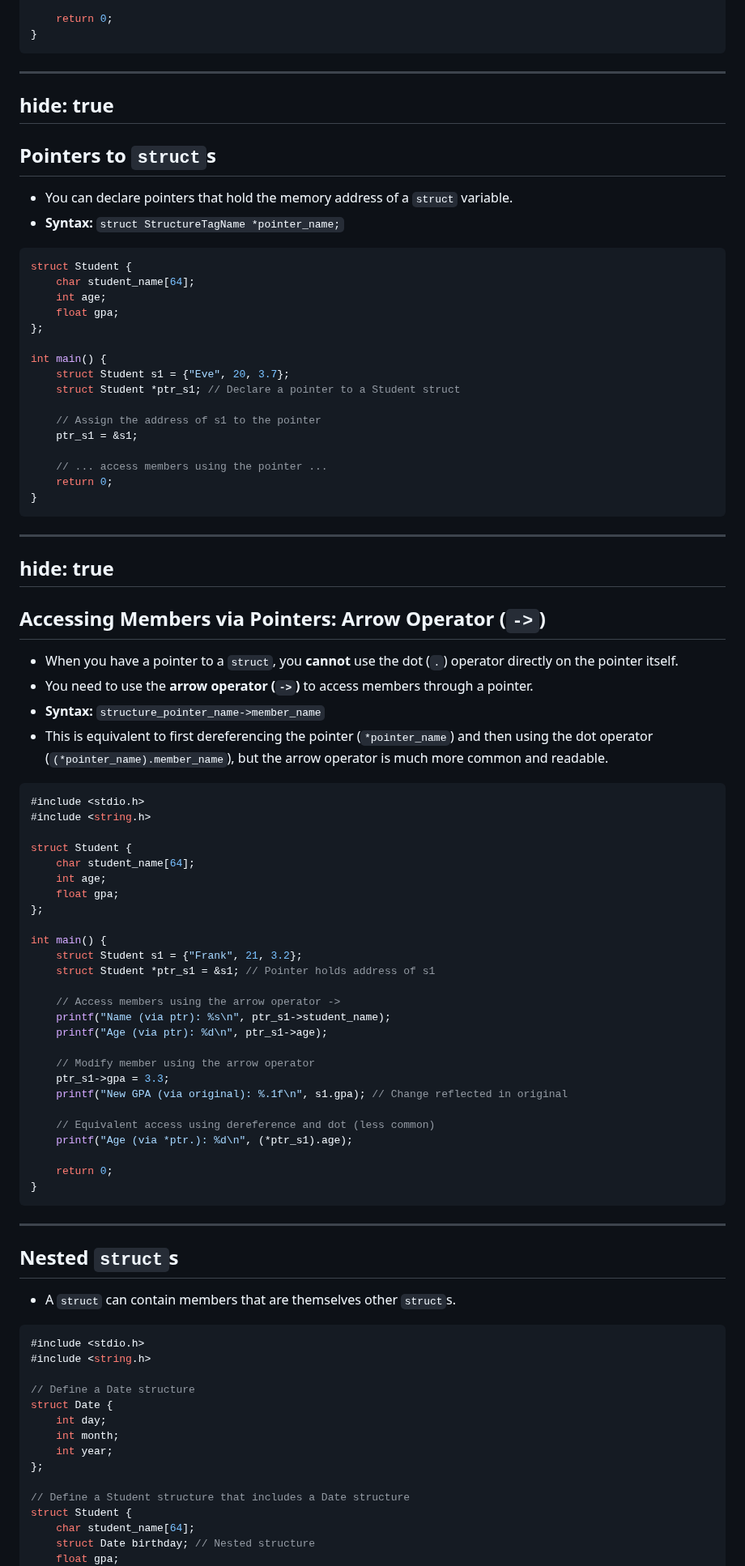
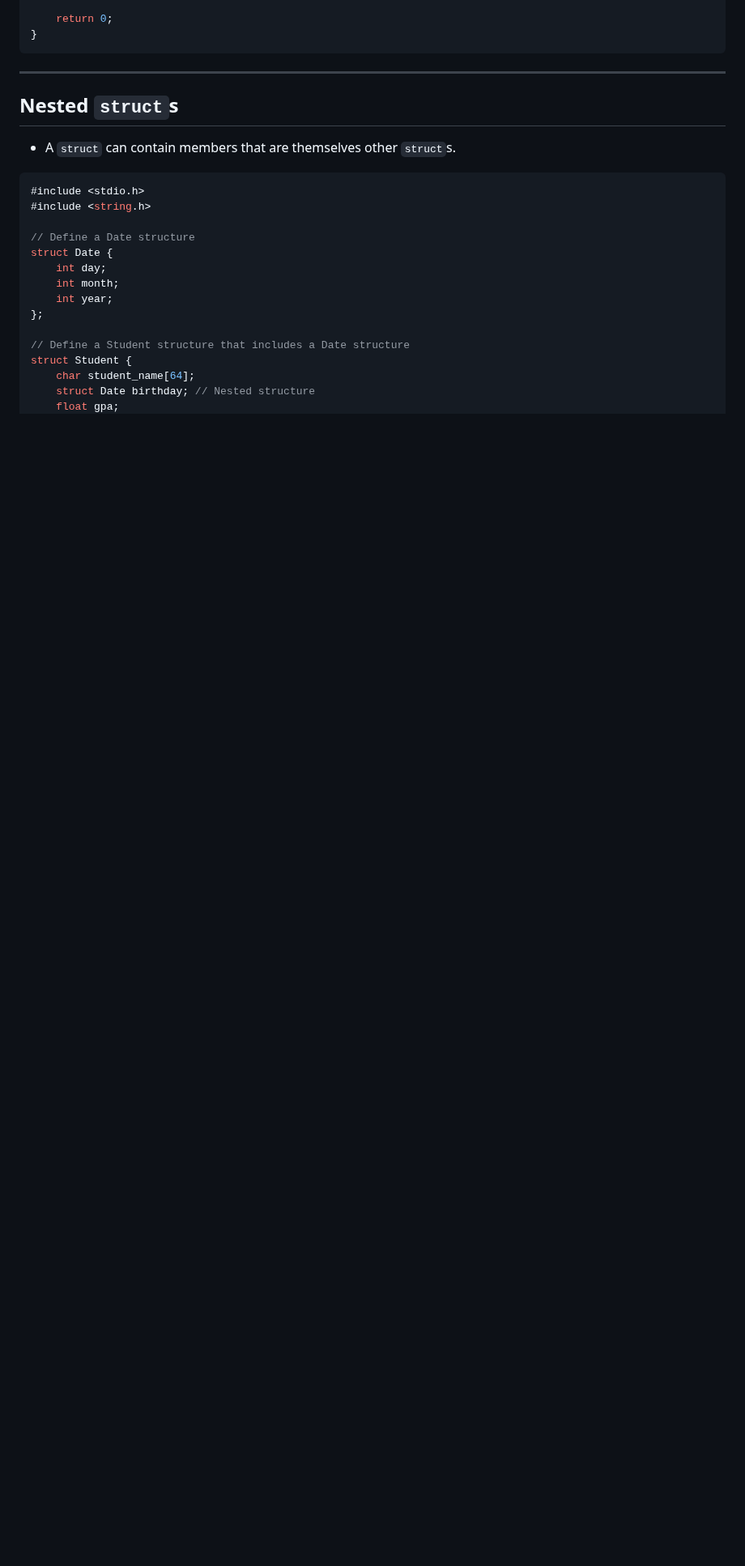
Before and after one commit to ruslylove/compro, a Markdown page: lectures/lecture-8-struct-union-and-enum.md, the part around one of its changes. Shown at 81% size. Drawn GitHub-style; blank space fills up the shorter version.

````diff
--- a/lectures/lecture-8-struct-union-and-enum.md
+++ b/lectures/lecture-8-struct-union-and-enum.md
@@ -208,74 +207,6 @@ int main() {
 ```
 
 ---
-hide: true
----
-
-## Pointers to `struct`s
-
-* You can declare pointers that hold the memory address of a `struct` variable.
-* **Syntax:** `struct StructureTagName *pointer_name;`
-
-```c
-struct Student {
-    char student_name[64];
-    int age;
-    float gpa;
-};
-
-int main() {
-    struct Student s1 = {"Eve", 20, 3.7};
-    struct Student *ptr_s1; // Declare a pointer to a Student struct
-
-    // Assign the address of s1 to the pointer
-    ptr_s1 = &s1;
-
-    // ... access members using the pointer ...
-    return 0;
-}
-```
-
----
-hide: true
----
-
-## Accessing Members via Pointers: Arrow Operator (`->`)
-
-* When you have a pointer to a `struct`, you **cannot** use the dot (`.`) operator directly on the pointer itself.
-* You need to use the **arrow operator (`->`)** to access members through a pointer.
-* **Syntax:** `structure_pointer_name->member_name`
-* This is equivalent to first dereferencing the pointer (`*pointer_name`) and then using the dot operator (`(*pointer_name).member_name`), but the arrow operator is much more common and readable.
-
-```c
-#include <stdio.h>
-#include <string.h>
-
-struct Student {
-    char student_name[64];
-    int age;
-    float gpa;
-};
-
-int main() {
-    struct Student s1 = {"Frank", 21, 3.2};
-    struct Student *ptr_s1 = &s1; // Pointer holds address of s1
-
-    // Access members using the arrow operator ->
-    printf("Name (via ptr): %s\n", ptr_s1->student_name);
-    printf("Age (via ptr): %d\n", ptr_s1->age);
-
-    // Modify member using the arrow operator
-    ptr_s1->gpa = 3.3;
-    printf("New GPA (via original): %.1f\n", s1.gpa); // Change reflected in original
-
-    // Equivalent access using dereference and dot (less common)
-    printf("Age (via *ptr.): %d\n", (*ptr_s1).age);
-
-    return 0;
-}
-```
-
----
 
 ## Nested `struct`s
 
````
Also changed, not shown: other parts of lectures/lecture-8-struct-union-and-enum.md (+182 -122 lines).
